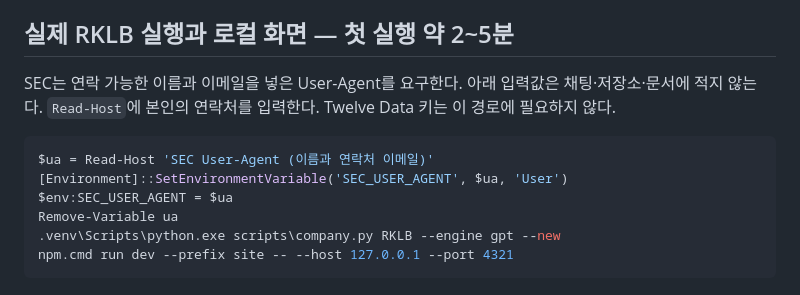
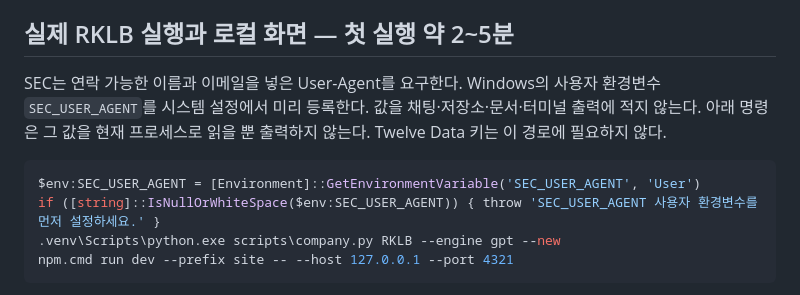
Before and after one commit to florescence333-design/company-research-marketplace, a Markdown page: README.md, the part around the change. Drawn GitHub-style.

Commit message:
Keep SEC contact solely in user environment guidance

````diff
--- a/README.md
+++ b/README.md
@@ -30,13 +30,11 @@ npm.cmd ci --prefix site
 
 ## 실제 RKLB 실행과 로컬 화면 — 첫 실행 약 2~5분
 
-SEC는 연락 가능한 이름과 이메일을 넣은 User-Agent를 요구한다. 아래 입력값은 채팅·저장소·문서에 적지 않는다. `Read-Host`에 본인의 연락처를 입력한다. Twelve Data 키는 이 경로에 필요하지 않다.
+SEC는 연락 가능한 이름과 이메일을 넣은 User-Agent를 요구한다. Windows의 사용자 환경변수 `SEC_USER_AGENT`를 시스템 설정에서 미리 등록한다. 값을 채팅·저장소·문서·터미널 출력에 적지 않는다. 아래 명령은 그 값을 현재 프로세스로 읽을 뿐 출력하지 않는다. Twelve Data 키는 이 경로에 필요하지 않다.
 
 ```powershell
-$ua = Read-Host 'SEC User-Agent (이름과 연락처 이메일)'
-[Environment]::SetEnvironmentVariable('SEC_USER_AGENT', $ua, 'User')
-$env:SEC_USER_AGENT = $ua
-Remove-Variable ua
+$env:SEC_USER_AGENT = [Environment]::GetEnvironmentVariable('SEC_USER_AGENT', 'User')
+if ([string]::IsNullOrWhiteSpace($env:SEC_USER_AGENT)) { throw 'SEC_USER_AGENT 사용자 환경변수를 먼저 설정하세요.' }
 .venv\Scripts\python.exe scripts\company.py RKLB --engine gpt --new
 npm.cmd run dev --prefix site -- --host 127.0.0.1 --port 4321
 ```
````
Also changed, not shown: docs/DESIGN.md (+5 -1 lines).
